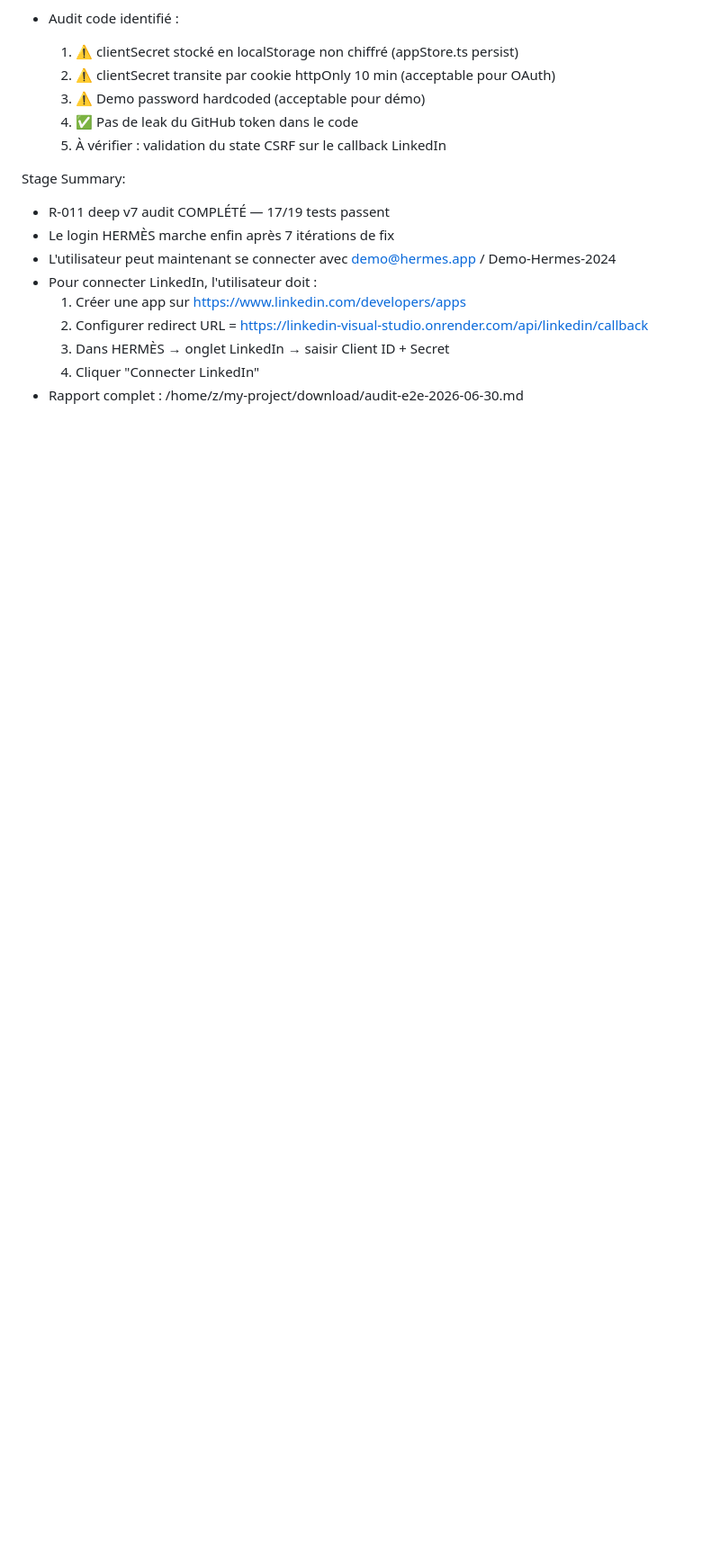
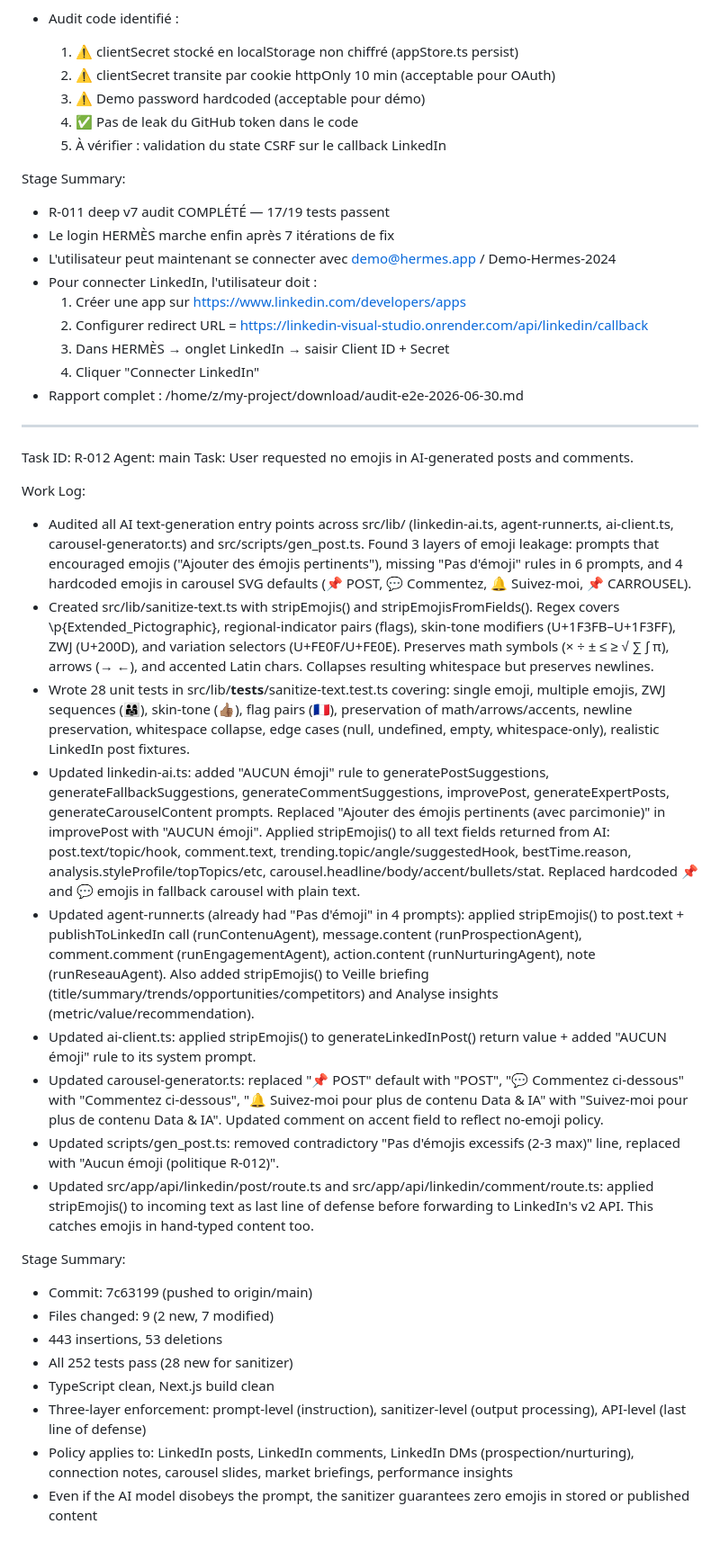
Before and after one commit to skaba89/linkedin-visual-studio, a Markdown page: worklog.md, the part around the change. Shown at 90% size. Rendered like a GitHub page; blank space fills up the shorter version.

Commit message:
6f58851c-ad81-47b2-ba6c-f25bb9e74c75

```diff
--- a/worklog.md
+++ b/worklog.md
@@ -656,3 +656,29 @@ Stage Summary:
   3. Dans HERMÈS → onglet LinkedIn → saisir Client ID + Secret
   4. Cliquer "Connecter LinkedIn"
 - Rapport complet : /home/z/my-project/download/audit-e2e-2026-06-30.md
+
+---
+Task ID: R-012
+Agent: main
+Task: User requested no emojis in AI-generated posts and comments.
+
+Work Log:
+- Audited all AI text-generation entry points across src/lib/ (linkedin-ai.ts, agent-runner.ts, ai-client.ts, carousel-generator.ts) and src/scripts/gen_post.ts. Found 3 layers of emoji leakage: prompts that encouraged emojis ("Ajouter des émojis pertinents"), missing "Pas d'émoji" rules in 6 prompts, and 4 hardcoded emojis in carousel SVG defaults (📌 POST, 💬 Commentez, 🔔 Suivez-moi, 📌 CARROUSEL).
+- Created src/lib/sanitize-text.ts with stripEmojis() and stripEmojisFromFields(). Regex covers \p{Extended_Pictographic}, regional-indicator pairs (flags), skin-tone modifiers (U+1F3FB–U+1F3FF), ZWJ (U+200D), and variation selectors (U+FE0F/U+FE0E). Preserves math symbols (× ÷ ± ≤ ≥ √ ∑ ∫ π), arrows (→ ←), and accented Latin chars. Collapses resulting whitespace but preserves newlines.
+- Wrote 28 unit tests in src/lib/__tests__/sanitize-text.test.ts covering: single emoji, multiple emojis, ZWJ sequences (👨‍👩‍👧), skin-tone (👍🏽), flag pairs (🇫🇷), preservation of math/arrows/accents, newline preservation, whitespace collapse, edge cases (null, undefined, empty, whitespace-only), realistic LinkedIn post fixtures.
+- Updated linkedin-ai.ts: added "AUCUN émoji" rule to generatePostSuggestions, generateFallbackSuggestions, generateCommentSuggestions, improvePost, generateExpertPosts, generateCarouselContent prompts. Replaced "Ajouter des émojis pertinents (avec parcimonie)" in improvePost with "AUCUN émoji". Applied stripEmojis() to all text fields returned from AI: post.text/topic/hook, comment.text, trending.topic/angle/suggestedHook, bestTime.reason, analysis.styleProfile/topTopics/etc, carousel.headline/body/accent/bullets/stat. Replaced hardcoded 📌 and 💬 emojis in fallback carousel with plain text.
+- Updated agent-runner.ts (already had "Pas d'émoji" in 4 prompts): applied stripEmojis() to post.text + publishToLinkedIn call (runContenuAgent), message.content (runProspectionAgent), comment.comment (runEngagementAgent), action.content (runNurturingAgent), note (runReseauAgent). Also added stripEmojis() to Veille briefing (title/summary/trends/opportunities/competitors) and Analyse insights (metric/value/recommendation).
+- Updated ai-client.ts: applied stripEmojis() to generateLinkedInPost() return value + added "AUCUN émoji" rule to its system prompt.
+- Updated carousel-generator.ts: replaced "📌 POST" default with "POST", "💬 Commentez ci-dessous" with "Commentez ci-dessous", "🔔 Suivez-moi pour plus de contenu Data & IA" with "Suivez-moi pour plus de contenu Data & IA". Updated comment on accent field to reflect no-emoji policy.
+- Updated scripts/gen_post.ts: removed contradictory "Pas d'émojis excessifs (2-3 max)" line, replaced with "Aucun émoji (politique R-012)".
+- Updated src/app/api/linkedin/post/route.ts and src/app/api/linkedin/comment/route.ts: applied stripEmojis() to incoming text as last line of defense before forwarding to LinkedIn's v2 API. This catches emojis in hand-typed content too.
+
+Stage Summary:
+- Commit: 7c63199 (pushed to origin/main)
+- Files changed: 9 (2 new, 7 modified)
+- 443 insertions, 53 deletions
+- All 252 tests pass (28 new for sanitizer)
+- TypeScript clean, Next.js build clean
+- Three-layer enforcement: prompt-level (instruction), sanitizer-level (output processing), API-level (last line of defense)
+- Policy applies to: LinkedIn posts, LinkedIn comments, LinkedIn DMs (prospection/nurturing), connection notes, carousel slides, market briefings, performance insights
+- Even if the AI model disobeys the prompt, the sanitizer guarantees zero emojis in stored or published content
```
